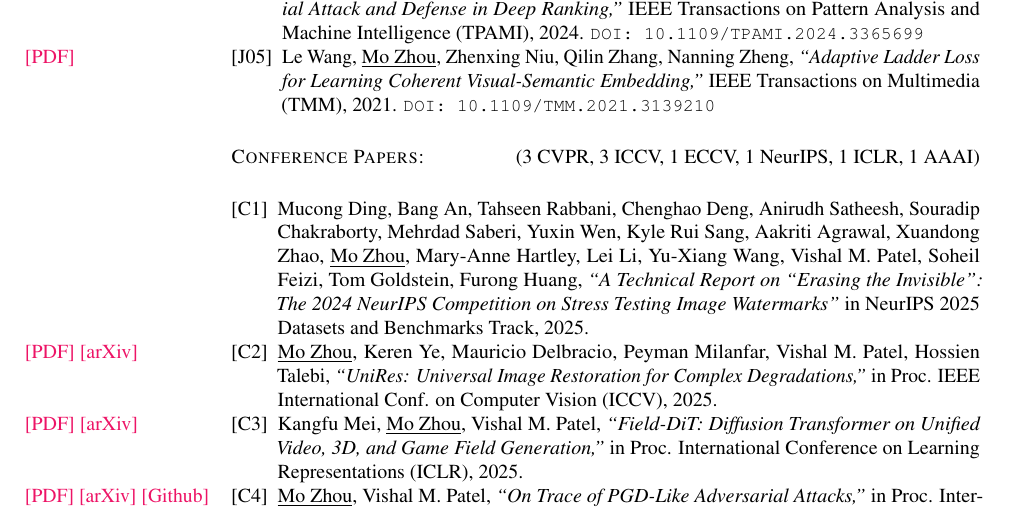
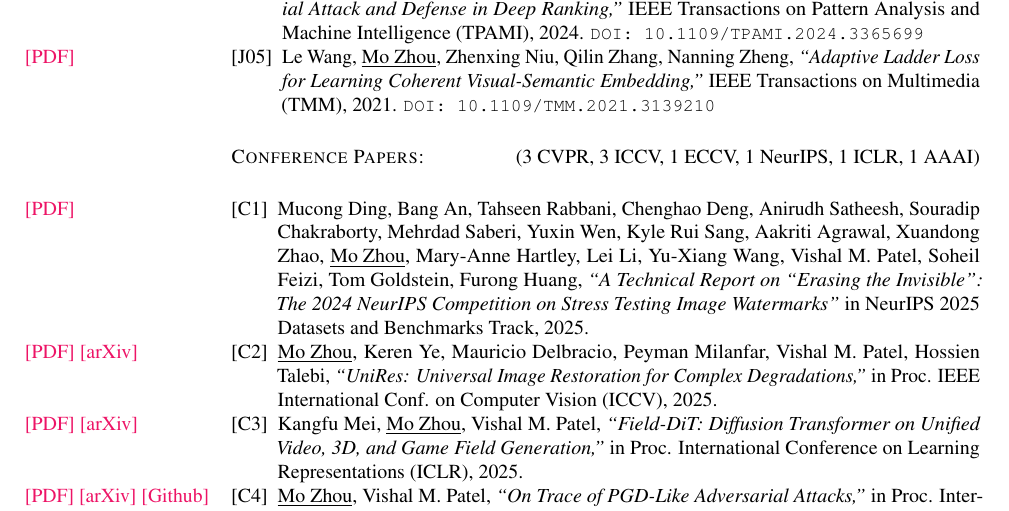
Before and after one commit to cdluminate/cdluminate, a LaTeX CV (assets/cv.tex): part of page 2 of 4, cut so that both start at the same text. Compiled offline with pdfLaTeX.

Commit message:
Add PDF link to NeurIPS paper in CV

```diff
--- a/assets/cv.tex
+++ b/assets/cv.tex
@@ -265,6 +265,9 @@ IEEE Transactions on Multimedia (TMM), 2021.
 \begin{enumerate}[noitemsep, leftmargin=*, label={[C{\arabic*}]}]
 
 \item Mucong Ding, Bang An, Tahseen Rabbani, Chenghao Deng, Anirudh Satheesh,
+\reversemarginpar\marginpar{\hspace{-9.5em}
+\href{https://proceedings.neurips.cc/paper_files/paper/2025/hash/15389039ccef67b6bed9b2df8414400f-Abstract-Datasets_and_Benchmarks_Track.html}{[PDF]}
+}
         Souradip Chakraborty, Mehrdad Saberi, Yuxin Wen, Kyle Rui Sang,
         Aakriti Agrawal, Xuandong Zhao, \underline{Mo Zhou}, Mary-Anne Hartley,
         Lei Li, Yu-Xiang Wang, Vishal M. Patel, Soheil Feizi, Tom Goldstein,
```
